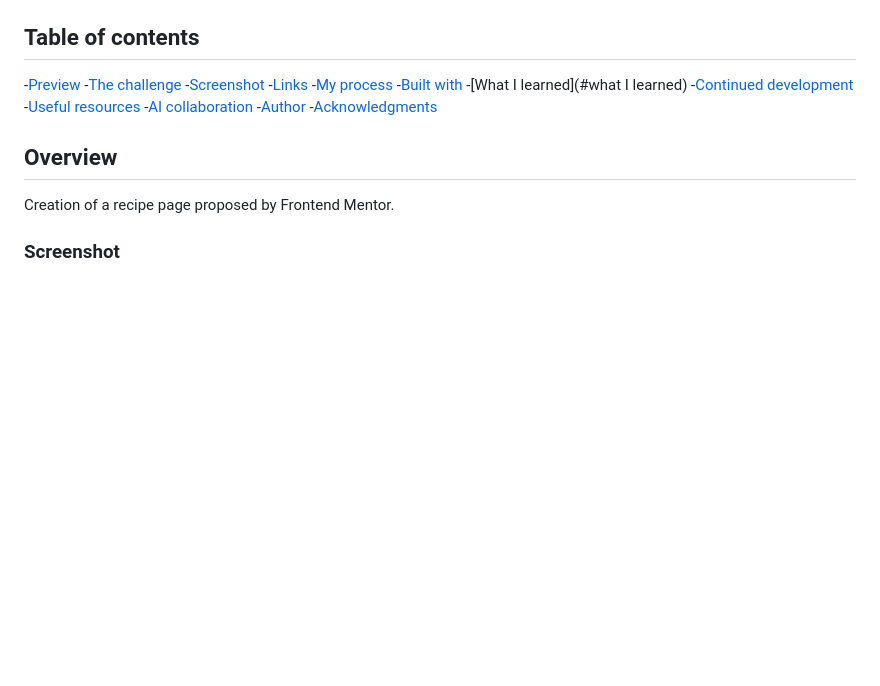
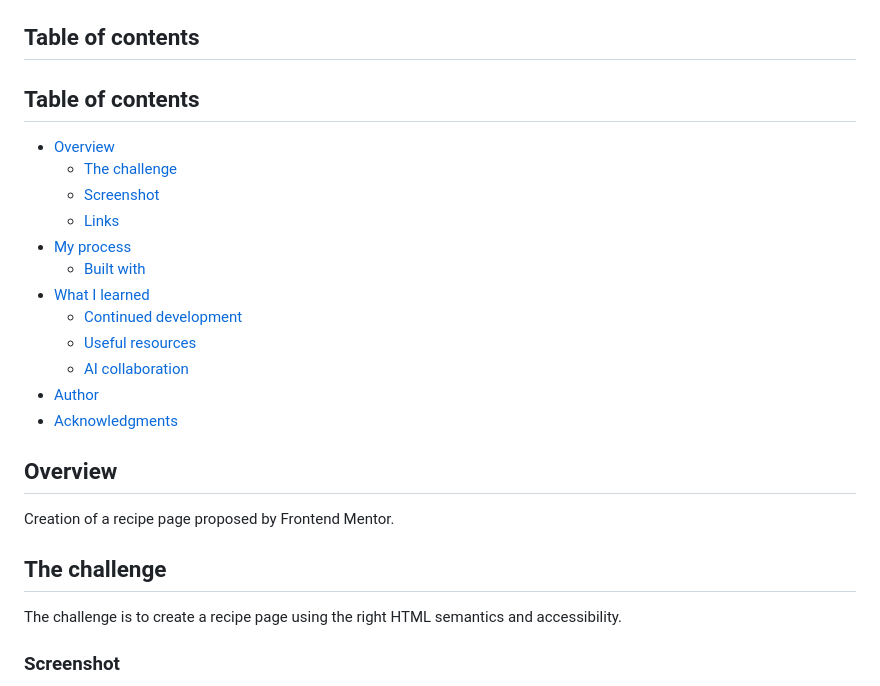
Before and after one commit to Harena-debug/Recipe-Page, a Markdown page: README.md, the part around the change. Drawn GitHub-style; blank space fills up the shorter version.

Commit message:
Recipe Page

```diff
--- a/README.md
+++ b/README.md
@@ -4,24 +4,28 @@ This is a solution to the [Recipe Page Challenge on Frontend Mentor](https://www
 
 ## Table of contents
 
--[Preview](#preview)
-  -[The challenge](#the-challenge)
-  -[Screenshot](#captured_screen)
-  -[Links](#links)
--[My process](#my-process)
-  -[Built with](#built-with)
--[What I learned](#what I learned)
-  -[Continued development](#continued-development)
-  -[Useful resources](#useful-resources)
-  -[AI collaboration](#ai-collaboration)
--[Author](#author)
--[Acknowledgments](#acknowledgements)
+## Table of contents
+
+- [Overview](#overview)
+  - [The challenge](#the-challenge)
+  - [Screenshot](#screenshot)
+  - [Links](#links)
+- [My process](#my-process)
+  - [Built with](#built-with)
+- [What I learned](#what-i-learned)
+  - [Continued development](#continued-development)
+  - [Useful resources](#useful-resources)
+  - [AI collaboration](#ai-collaboration)
+- [Author](#author)
+- [Acknowledgments](#acknowledgments)
 
 
 ## Overview
 
 Creation of a recipe page proposed by Frontend Mentor.
 
+## The challenge
+The challenge is to create a recipe page using the right HTML semantics and accessibility.
 ### Screenshot
 
 ![Recipe image](image.png)
```
